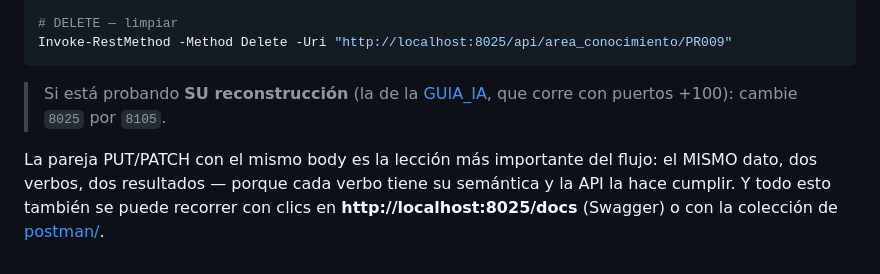
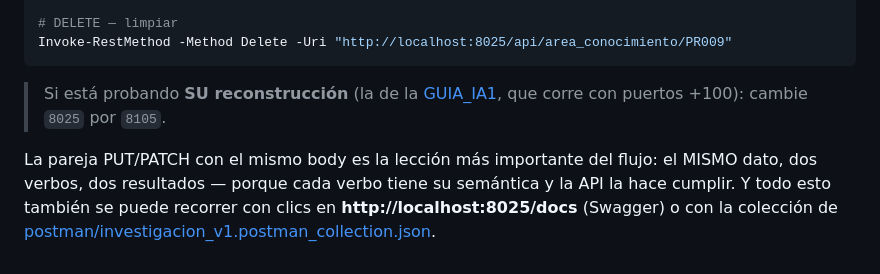
Before and after one commit to ccastro2050/proyecto_paradigmas_investigacion1, a Markdown page: docs/FLUJO_DE_UNA_PETICION.md, the part around the change. Drawn GitHub-style.

Commit message:
docs: enlaces rotos corregidos
La guia de IA no esta al lado del documento sino en spec_kit/versiones/, la
carpeta postman/ no tiene README (tiene la coleccion) y SDD_SPECKIT.md esta
tres niveles mas arriba. Los enlaces apuntaban a archivos inexistentes.

````diff
--- a/docs/FLUJO_DE_UNA_PETICION.md
+++ b/docs/FLUJO_DE_UNA_PETICION.md
@@ -181,11 +181,11 @@ Invoke-RestMethod -Method Patch -Uri "http://localhost:8025/api/area_conocimient
 Invoke-RestMethod -Method Delete -Uri "http://localhost:8025/api/area_conocimiento/PR009"
 ```
 
-> Si está probando **SU reconstrucción** (la de la [GUIA_IA](GUIA_IA.md),
+> Si está probando **SU reconstrucción** (la de la [GUIA_IA1](spec_kit/versiones/v1_area_conocimiento/GUIA_IA1.md),
 > que corre con puertos +100): cambie `8025` por `8105`.
 
 La pareja PUT/PATCH con el mismo body es la lección más importante del
 flujo: el MISMO dato, dos verbos, dos resultados — porque cada verbo tiene
 su semántica y la API la hace cumplir. Y todo esto también se puede recorrer
 con clics en **http://localhost:8025/docs** (Swagger) o con la colección de
-[postman/](../postman/README.md).
+[postman/investigacion_v1.postman_collection.json](../postman/investigacion_v1.postman_collection.json).
````
